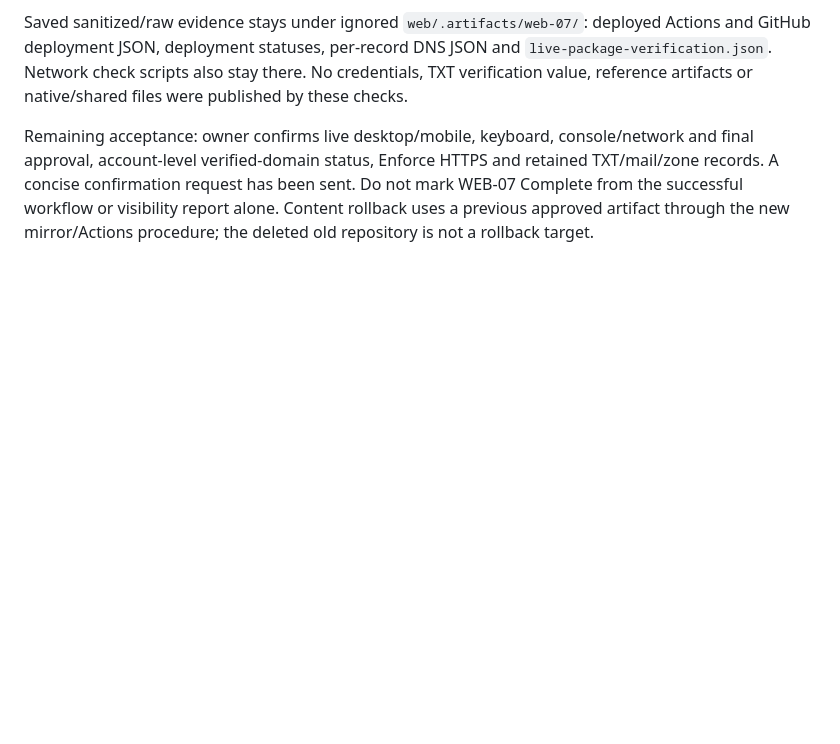
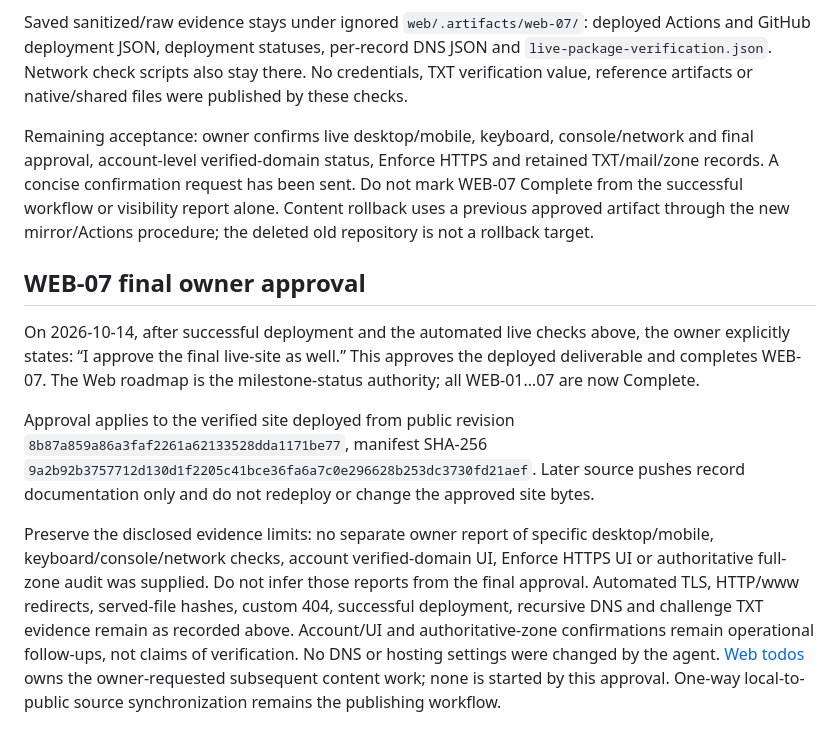
Before and after one commit to lpoli/gohealax-web, a Markdown page: docs/handoff.md, the part around the change. Drawn GitHub-style; blank space fills up the shorter version.

```diff
--- a/docs/handoff.md
+++ b/docs/handoff.md
@@ -949,3 +949,23 @@ approval, account-level verified-domain status, Enforce HTTPS and retained TXT/m
 A concise confirmation request has been sent. Do not mark WEB-07 Complete from the successful
 workflow or visibility report alone. Content rollback uses a previous approved artifact through the
 new mirror/Actions procedure; the deleted old repository is not a rollback target.
+
+## WEB-07 final owner approval
+
+On 2026-10-14, after successful deployment and the automated live checks above, the owner explicitly
+states: “I approve the final live-site as well.” This approves the deployed deliverable and completes
+WEB-07. The Web roadmap is the milestone-status authority; all WEB-01…07 are now Complete.
+
+Approval applies to the verified site deployed from public revision
+`8b87a859a86a3faf2261a62133528dda1171be77`, manifest SHA-256
+`9a2b92b3757712d130d1f2205c41bce36fa6a7c0e296628b253dc3730fd21aef`.
+Later source pushes record documentation only and do not redeploy or change the approved site bytes.
+
+Preserve the disclosed evidence limits: no separate owner report of specific desktop/mobile,
+keyboard/console/network checks, account verified-domain UI, Enforce HTTPS UI or authoritative
+full-zone audit was supplied. Do not infer those reports from the final approval. Automated TLS,
+HTTP/www redirects, served-file hashes, custom 404, successful deployment, recursive DNS and
+challenge TXT evidence remain as recorded above. Account/UI and authoritative-zone confirmations
+remain operational follow-ups, not claims of verification. No DNS or hosting settings were changed
+by the agent. [Web todos](todos.md) owns the owner-requested subsequent content work; none is started
+by this approval. One-way local-to-public source synchronization remains the publishing workflow.
```
Also changed, not shown: README.md (+2 -2 lines), docs/roadmap.md (+1 -1 lines).
